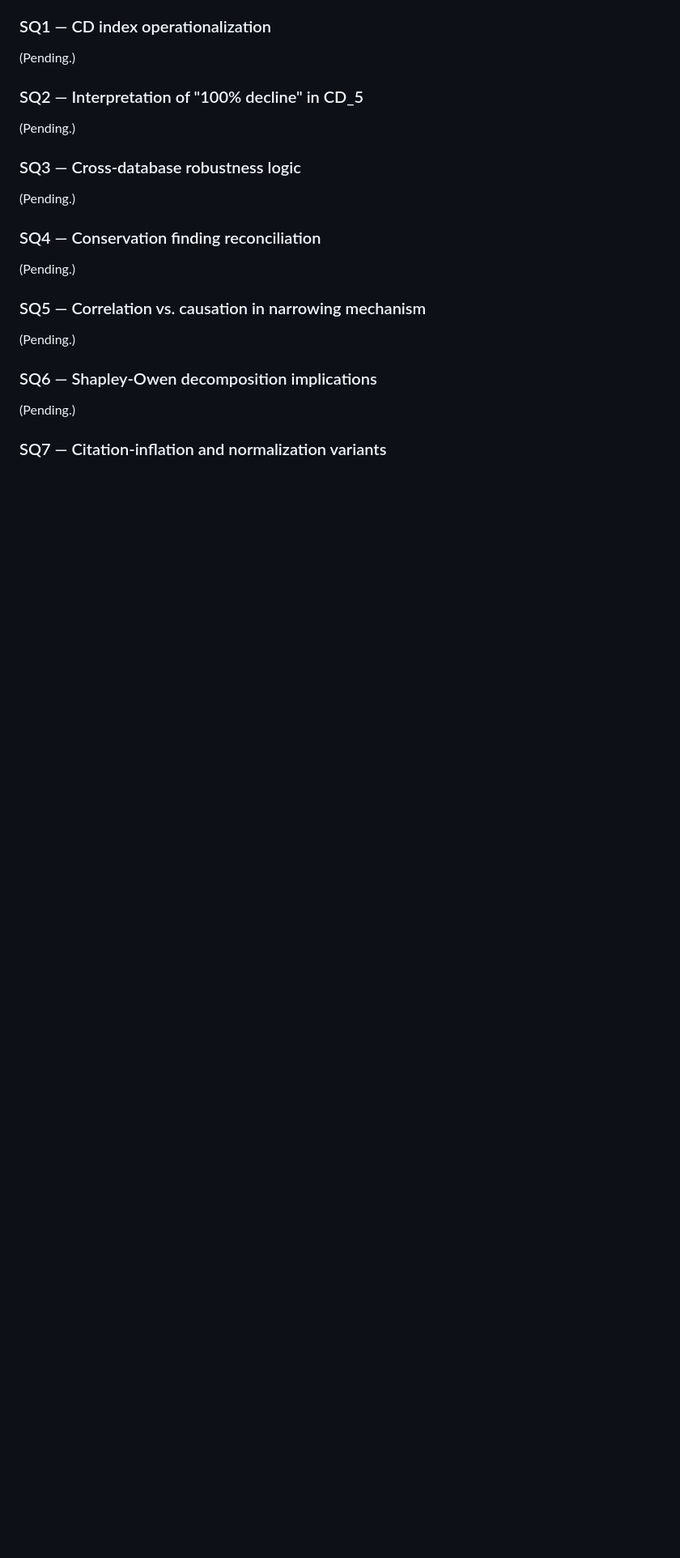
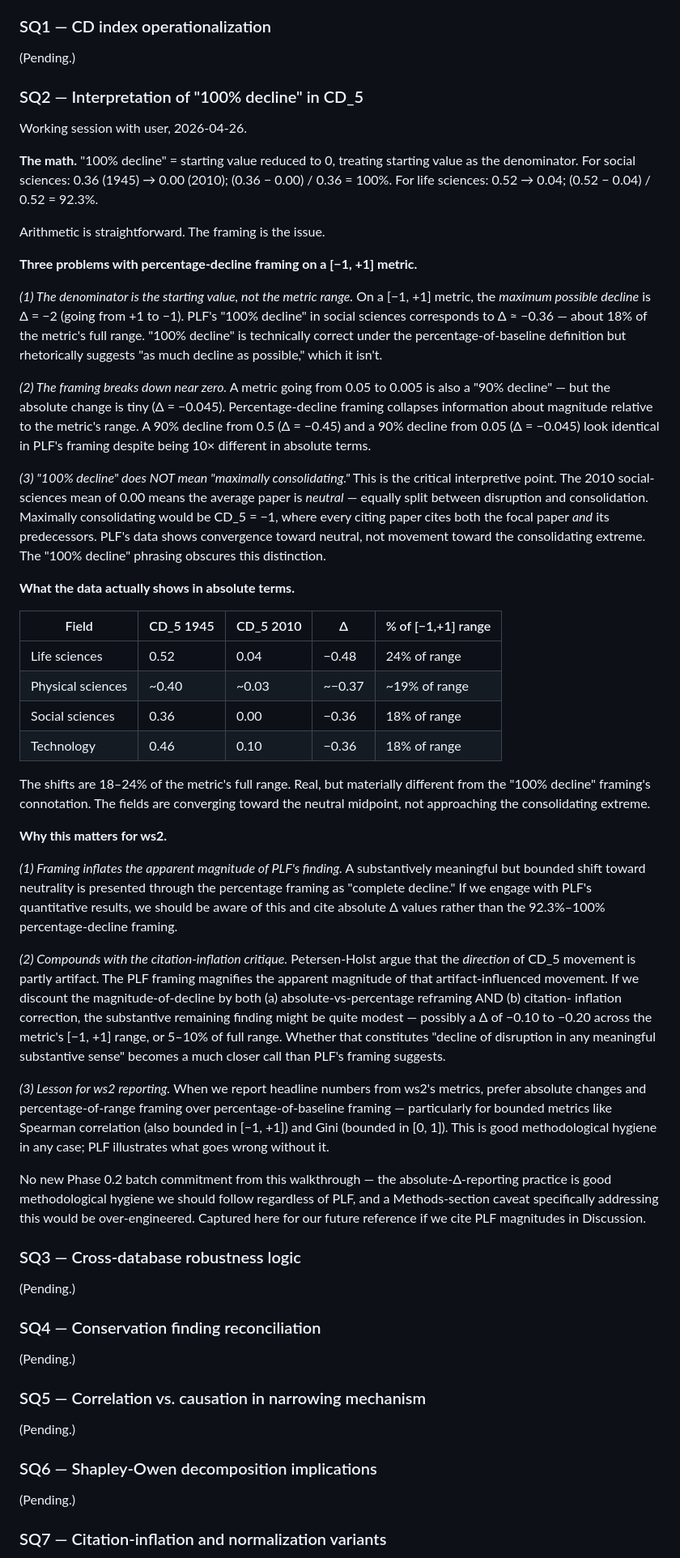
Before and after one commit to kar-ganap/originality, a Markdown page: whitespace_2/literature-review/02-park-leahey-funk-2023-less-disruptive.md, the part around the change. Shown at 81% size. Rendered like a GitHub page; blank space fills up the shorter version.

Commit message:
PLF SQ2: capture percentage-decline-on-bounded-metric walkthrough
User flagged that "100% decline" on PLF's [−1, +1] CD_5 metric is
peculiar framing — it means starting value reduced to 0, not movement
to the consolidating extreme.

Three problems with PLF's percentage-decline framing on a [−1, +1]
metric:
1. Denominator is starting value, not metric range. Social sciences
   "100% decline" = Delta of −0.36, which is 18% of the metric's
   full range, not "as much decline as possible."
2. Framing breaks down near zero — a 90% decline from 0.5 and a
   90% decline from 0.05 look identical despite being 10x
   different in absolute terms.
3. "100% decline" does NOT mean "maximally consolidating." 2010
   averages near zero are *neutral*, not consolidating. Maximally
   consolidating would be CD_5 = −1.

In absolute terms, PLF's headline declines are 18-24% of the
metric's [−1, +1] range. Real but materially different from the
framing's connotation of "complete decline."

For ws2: framing inflates the apparent magnitude of PLF's finding;
compounds with citation-inflation critique to potentially leave a
much smaller substantive residual; lesson for ws2 reporting is to
prefer absolute changes and percentage-of-range over
percentage-of-baseline for bounded metrics (Spearman, Gini).

No new Phase 0.2 batch addition — absolute-Delta-reporting is good
methodological hygiene we should follow regardless. Captured in PLF
review file for future reference if we cite PLF magnitudes in
Discussion.

```diff
--- a/whitespace_2/literature-review/02-park-leahey-funk-2023-less-disruptive.md
+++ b/whitespace_2/literature-review/02-park-leahey-funk-2023-less-disruptive.md
@@ -955,7 +955,89 @@ version. Questions not yet worked through are marked `(Pending)`.)
 
 ### SQ2 — Interpretation of "100% decline" in CD_5
 
-(Pending.)
+Working session with user, 2026-04-26.
+
+**The math.** "100% decline" = starting value reduced to 0, treating
+starting value as the denominator. For social sciences: 0.36 (1945)
+→ 0.00 (2010); (0.36 − 0.00) / 0.36 = 100%. For life sciences:
+0.52 → 0.04; (0.52 − 0.04) / 0.52 = 92.3%.
+
+Arithmetic is straightforward. The framing is the issue.
+
+**Three problems with percentage-decline framing on a [−1, +1] metric.**
+
+*(1) The denominator is the starting value, not the metric range.*
+On a [−1, +1] metric, the *maximum possible decline* is Δ = −2
+(going from +1 to −1). PLF's "100% decline" in social sciences
+corresponds to Δ ≈ −0.36 — about 18% of the metric's full range.
+"100% decline" is technically correct under the percentage-of-baseline
+definition but rhetorically suggests "as much decline as possible,"
+which it isn't.
+
+*(2) The framing breaks down near zero.* A metric going from 0.05
+to 0.005 is also a "90% decline" — but the absolute change is tiny
+(Δ = −0.045). Percentage-decline framing collapses information
+about magnitude relative to the metric's range. A 90% decline from
+0.5 (Δ = −0.45) and a 90% decline from 0.05 (Δ = −0.045) look
+identical in PLF's framing despite being 10× different in absolute
+terms.
+
+*(3) "100% decline" does NOT mean "maximally consolidating."* This
+is the critical interpretive point. The 2010 social-sciences mean
+of 0.00 means the average paper is *neutral* — equally split
+between disruption and consolidation. Maximally consolidating
+would be CD_5 = −1, where every citing paper cites both the focal
+paper *and* its predecessors. PLF's data shows convergence toward
+neutral, not movement toward the consolidating extreme. The "100%
+decline" phrasing obscures this distinction.
+
+**What the data actually shows in absolute terms.**
+
+| Field | CD_5 1945 | CD_5 2010 | Δ | % of [−1,+1] range |
+|---|---|---|---|---|
+| Life sciences | 0.52 | 0.04 | −0.48 | 24% of range |
+| Physical sciences | ~0.40 | ~0.03 | ~−0.37 | ~19% of range |
+| Social sciences | 0.36 | 0.00 | −0.36 | 18% of range |
+| Technology | 0.46 | 0.10 | −0.36 | 18% of range |
+
+The shifts are 18–24% of the metric's full range. Real, but
+materially different from the "100% decline" framing's connotation.
+The fields are converging toward the neutral midpoint, not
+approaching the consolidating extreme.
+
+**Why this matters for ws2.**
+
+*(1) Framing inflates the apparent magnitude of PLF's finding.* A
+substantively meaningful but bounded shift toward neutrality is
+presented through the percentage framing as "complete decline." If
+we engage with PLF's quantitative results, we should be aware of
+this and cite absolute Δ values rather than the 92.3%–100%
+percentage-decline framing.
+
+*(2) Compounds with the citation-inflation critique.* Petersen-Holst
+argue that the *direction* of CD_5 movement is partly artifact. The
+PLF framing magnifies the apparent magnitude of that
+artifact-influenced movement. If we discount the magnitude-of-decline
+by both (a) absolute-vs-percentage reframing AND (b) citation-
+inflation correction, the substantive remaining finding might be
+quite modest — possibly a Δ of −0.10 to −0.20 across the metric's
+[−1, +1] range, or 5–10% of full range. Whether that constitutes
+"decline of disruption in any meaningful substantive sense" becomes
+a much closer call than PLF's framing suggests.
+
+*(3) Lesson for ws2 reporting.* When we report headline numbers from
+ws2's metrics, prefer absolute changes and percentage-of-range
+framing over percentage-of-baseline framing — particularly for
+bounded metrics like Spearman correlation (also bounded in [−1, +1])
+and Gini (bounded in [0, 1]). This is good methodological hygiene
+in any case; PLF illustrates what goes wrong without it.
+
+No new Phase 0.2 batch commitment from this walkthrough — the
+absolute-Δ-reporting practice is good methodological hygiene we
+should follow regardless of PLF, and a Methods-section caveat
+specifically addressing this would be over-engineered. Captured
+here for our future reference if we cite PLF magnitudes in
+Discussion.
 
 ### SQ3 — Cross-database robustness logic
 
```
